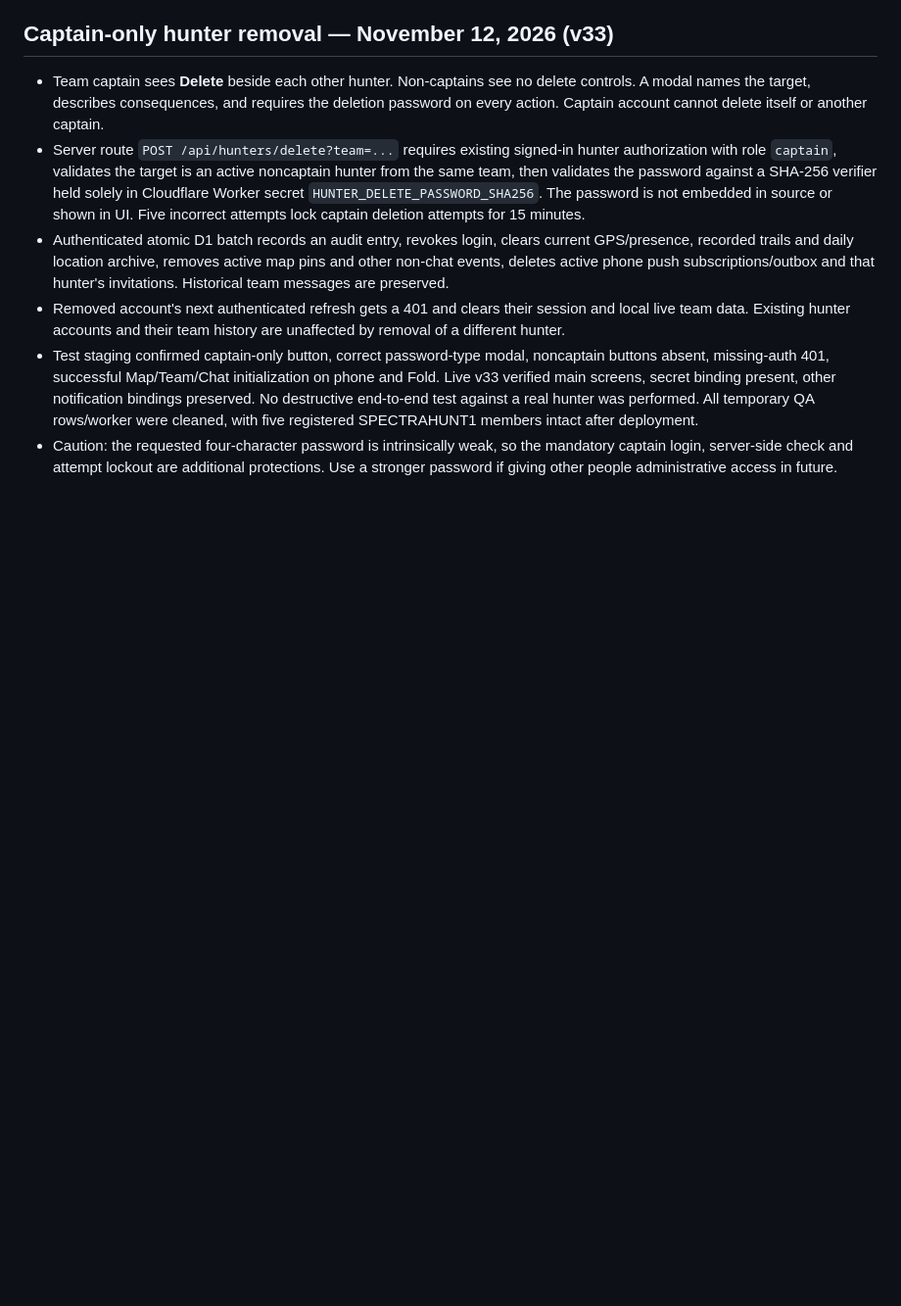
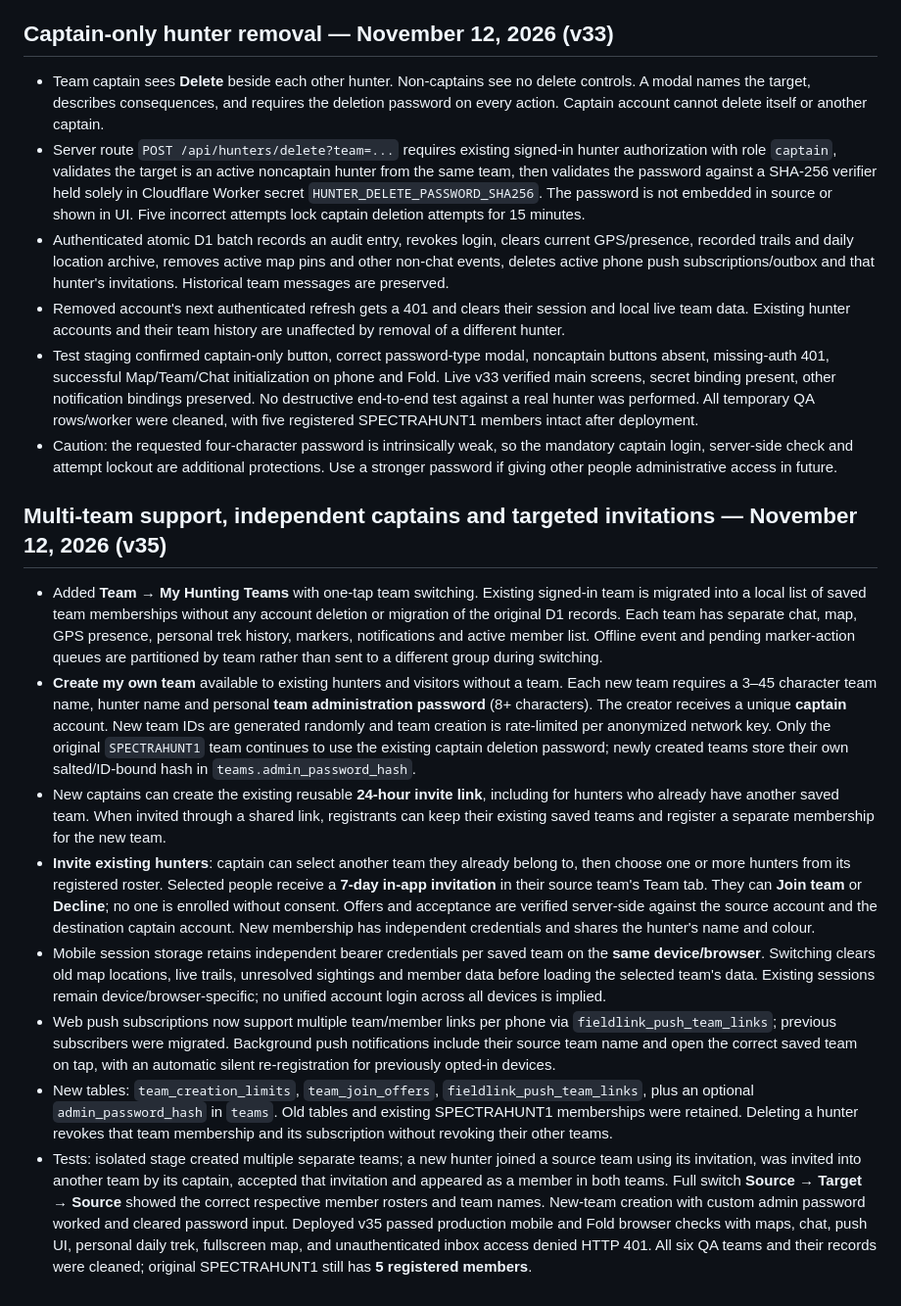
Before and after one commit to northstarventuresca-livebridge/northstarventures, a Markdown page: spectra-fieldlink/README.md, the part around the change. Shown at 98% size. Drawn GitHub-style; blank space fills up the shorter version.

Commit message:
Document multi-team creation, switching, existing-hunter invitations and isolated notifications

```diff
--- a/spectra-fieldlink/README.md
+++ b/spectra-fieldlink/README.md
@@ -137,3 +137,13 @@
 - Removed account's next authenticated refresh gets a 401 and clears their session and local live team data. Existing hunter accounts and their team history are unaffected by removal of a different hunter.
 - Test staging confirmed captain-only button, correct password-type modal, noncaptain buttons absent, missing-auth 401, successful Map/Team/Chat initialization on phone and Fold. Live v33 verified main screens, secret binding present, other notification bindings preserved. No destructive end-to-end test against a real hunter was performed. All temporary QA rows/worker were cleaned, with five registered SPECTRAHUNT1 members intact after deployment.
 - Caution: the requested four-character password is intrinsically weak, so the mandatory captain login, server-side check and attempt lockout are additional protections. Use a stronger password if giving other people administrative access in future.
+
+## Multi-team support, independent captains and targeted invitations — November 12, 2026 (v35)
+- Added **Team → My Hunting Teams** with one-tap team switching. Existing signed-in team is migrated into a local list of saved team memberships without any account deletion or migration of the original D1 records. Each team has separate chat, map, GPS presence, personal trek history, markers, notifications and active member list. Offline event and pending marker-action queues are partitioned by team rather than sent to a different group during switching.
+- **Create my own team** available to existing hunters and visitors without a team. Each new team requires a 3–45 character team name, hunter name and personal **team administration password** (8+ characters). The creator receives a unique **captain** account. New team IDs are generated randomly and team creation is rate-limited per anonymized network key. Only the original `SPECTRAHUNT1` team continues to use the existing captain deletion password; newly created teams store their own salted/ID-bound hash in `teams.admin_password_hash`.
+- New captains can create the existing reusable **24-hour invite link**, including for hunters who already have another saved team. When invited through a shared link, registrants can keep their existing saved teams and register a separate membership for the new team.
+- **Invite existing hunters**: captain can select another team they already belong to, then choose one or more hunters from its registered roster. Selected people receive a **7-day in-app invitation** in their source team's Team tab. They can **Join team** or **Decline**; no one is enrolled without consent. Offers and acceptance are verified server-side against the source account and the destination captain account. New membership has independent credentials and shares the hunter's name and colour.
+- Mobile session storage retains independent bearer credentials per saved team on the **same device/browser**. Switching clears old map locations, live trails, unresolved sightings and member data before loading the selected team's data. Existing sessions remain device/browser-specific; no unified account login across all devices is implied.
+- Web push subscriptions now support multiple team/member links per phone via `fieldlink_push_team_links`; previous subscribers were migrated. Background push notifications include their source team name and open the correct saved team on tap, with an automatic silent re-registration for previously opted-in devices.
+- New tables: `team_creation_limits`, `team_join_offers`, `fieldlink_push_team_links`, plus an optional `admin_password_hash` in `teams`. Old tables and existing SPECTRAHUNT1 memberships were retained. Deleting a hunter revokes that team membership and its subscription without revoking their other teams.
+- Tests: isolated stage created multiple separate teams; a new hunter joined a source team using its invitation, was invited into another team by its captain, accepted that invitation and appeared as a member in both teams. Full switch **Source → Target → Source** showed the correct respective member rosters and team names. New-team creation with custom admin password worked and cleared password input. Deployed v35 passed production mobile and Fold browser checks with maps, chat, push UI, personal daily trek, fullscreen map, and unauthenticated inbox access denied HTTP 401. All six QA teams and their records were cleaned; original SPECTRAHUNT1 still has **5 registered members**.
```
